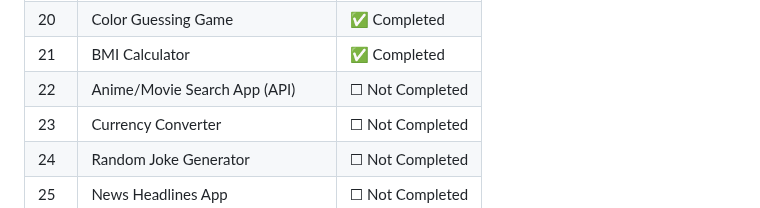
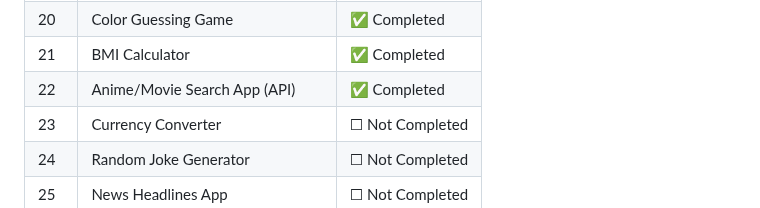
Before and after one commit to Thanu-Venu/mini-projects, a Markdown page: README.md, the part around the change. Drawn GitHub-style.

Commit message:
Mark Anime/Movie Search App as completed

```diff
--- a/README.md
+++ b/README.md
@@ -104,7 +104,7 @@ By the end of 30 days, I will have a solid portfolio and stronger coding consist
 | 19 | Coin Flip Simulator | ✅ Completed |
 | 20 | Color Guessing Game | ✅ Completed |
 | 21 | BMI Calculator | ✅ Completed |
-| 22 | Anime/Movie Search App (API) | ☐ Not Completed |
+| 22 | Anime/Movie Search App (API) | ✅ Completed |
 | 23 | Currency Converter | ☐ Not Completed |
 | 24 | Random Joke Generator | ☐ Not Completed |
 | 25 | News Headlines App | ☐ Not Completed |
```
